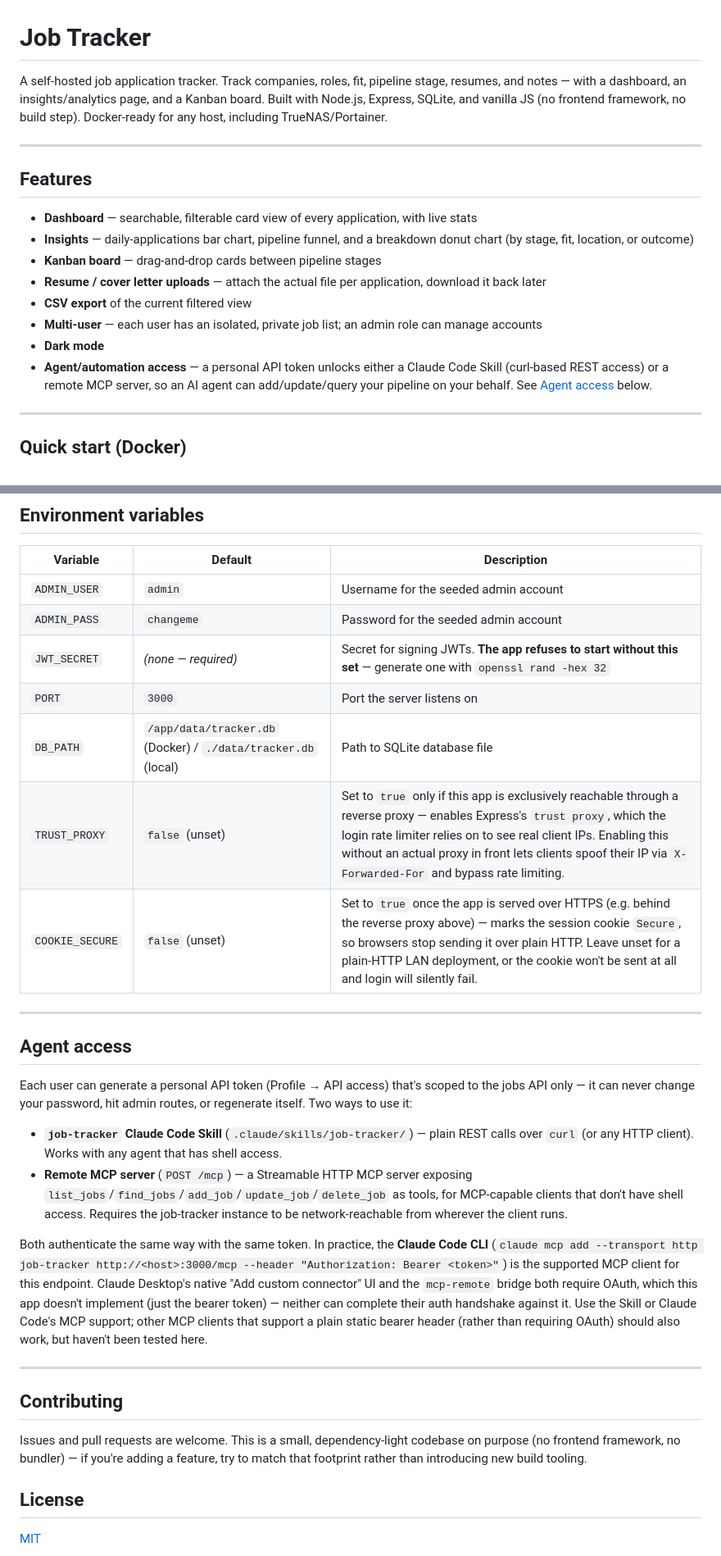
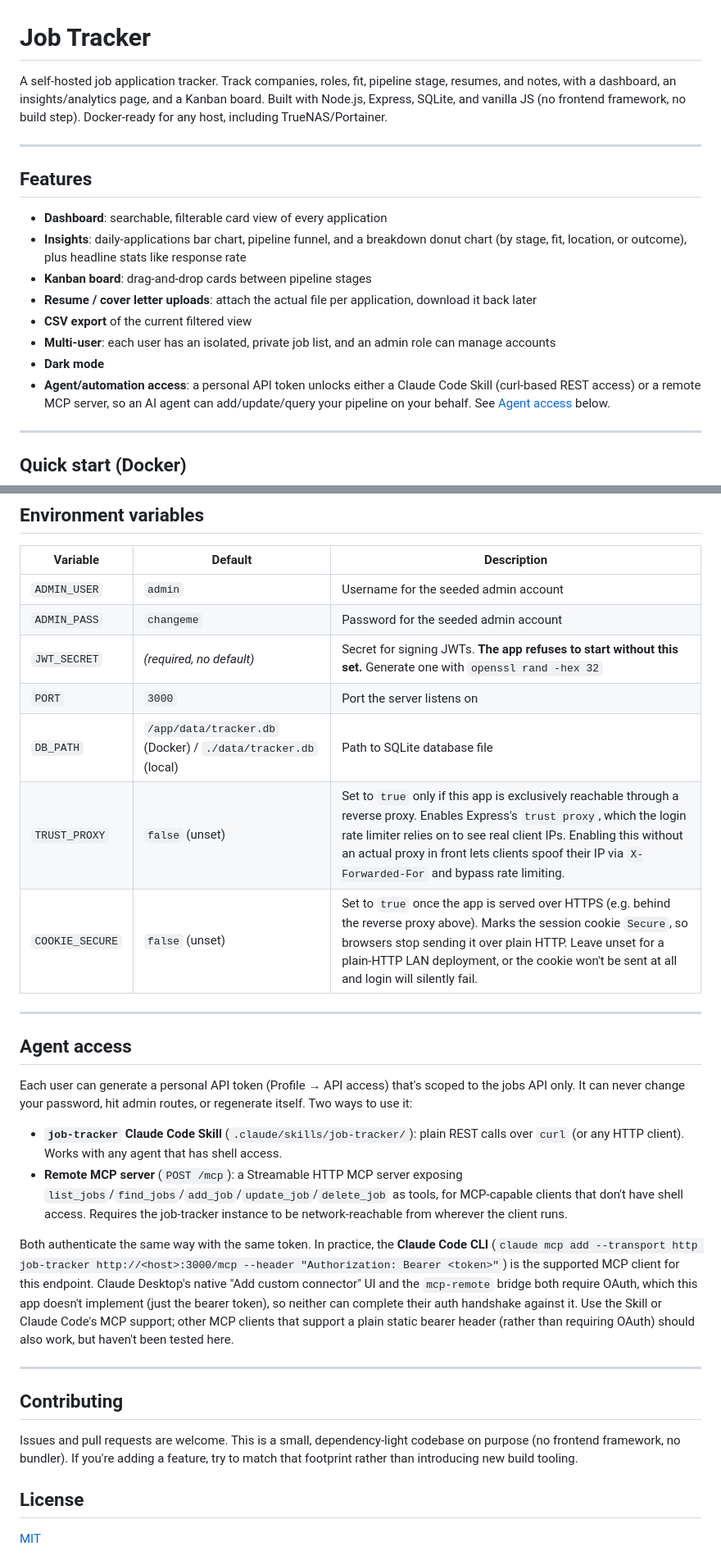
Before and after one commit to mquadros/job-tracker, a Markdown page: README.md, 2 parts joined by grey strips. Shown at 82% size. Rendered like a GitHub page.

Commit message:
Remove em dashes from documentation
Rewrote README.md and the job-tracker Skill's SKILL.md to use normal
punctuation (commas, periods, colons) instead of em dashes throughout,
per a style preference. CLAUDE.md got the same cleanup but isn't
tracked in git.

Co-Authored-By: Claude Sonnet 5 <noreply@anthropic.com>

```diff
--- a/README.md
+++ b/README.md
@@ -1,7 +1,7 @@
 # Job Tracker
 
 A self-hosted job application tracker. Track companies, roles, fit, pipeline stage,
-resumes, and notes — with a dashboard, an insights/analytics page, and a Kanban board.
+resumes, and notes, with a dashboard, an insights/analytics page, and a Kanban board.
 Built with Node.js, Express, SQLite, and vanilla JS (no frontend framework, no build
 step). Docker-ready for any host, including TrueNAS/Portainer.
 
@@ -9,17 +9,17 @@ step). Docker-ready for any host, including TrueNAS/Portainer.
 
 ## Features
 
-- **Dashboard** — searchable, filterable card view of every application, with live stats
-- **Insights** — daily-applications bar chart, pipeline funnel, and a breakdown donut
-  chart (by stage, fit, location, or outcome)
-- **Kanban board** — drag-and-drop cards between pipeline stages
-- **Resume / cover letter uploads** — attach the actual file per application, download
+- **Dashboard**: searchable, filterable card view of every application
+- **Insights**: daily-applications bar chart, pipeline funnel, and a breakdown donut
+  chart (by stage, fit, location, or outcome), plus headline stats like response rate
+- **Kanban board**: drag-and-drop cards between pipeline stages
+- **Resume / cover letter uploads**: attach the actual file per application, download
   it back later
 - **CSV export** of the current filtered view
-- **Multi-user** — each user has an isolated, private job list; an admin role can manage
-  accounts
+- **Multi-user**: each user has an isolated, private job list, and an admin role can
+  manage accounts
 - **Dark mode**
-- **Agent/automation access** — a personal API token unlocks either a Claude Code Skill
+- **Agent/automation access**: a personal API token unlocks either a Claude Code Skill
   (curl-based REST access) or a remote MCP server, so an AI agent can add/update/query
   your pipeline on your behalf. See [Agent access](#agent-access) below.
 
@@ -116,23 +116,23 @@ below); without a `.env` file it falls back to `ADMIN_USER=admin`,
 |--------------|--------------|------------------------------------------|
 | `ADMIN_USER` | `admin`      | Username for the seeded admin account    |
 | `ADMIN_PASS` | `changeme`   | Password for the seeded admin account    |
-| `JWT_SECRET` | *(none — required)* | Secret for signing JWTs. **The app refuses to start without this set** — generate one with `openssl rand -hex 32` |
+| `JWT_SECRET` | *(required, no default)* | Secret for signing JWTs. **The app refuses to start without this set.** Generate one with `openssl rand -hex 32` |
 | `PORT`       | `3000`       | Port the server listens on               |
 | `DB_PATH`    | `/app/data/tracker.db` (Docker) / `./data/tracker.db` (local) | Path to SQLite database file |
-| `TRUST_PROXY` | `false` (unset) | Set to `true` only if this app is exclusively reachable through a reverse proxy — enables Express's `trust proxy`, which the login rate limiter relies on to see real client IPs. Enabling this without an actual proxy in front lets clients spoof their IP via `X-Forwarded-For` and bypass rate limiting. |
-| `COOKIE_SECURE` | `false` (unset) | Set to `true` once the app is served over HTTPS (e.g. behind the reverse proxy above) — marks the session cookie `Secure`, so browsers stop sending it over plain HTTP. Leave unset for a plain-HTTP LAN deployment, or the cookie won't be sent at all and login will silently fail. |
+| `TRUST_PROXY` | `false` (unset) | Set to `true` only if this app is exclusively reachable through a reverse proxy. Enables Express's `trust proxy`, which the login rate limiter relies on to see real client IPs. Enabling this without an actual proxy in front lets clients spoof their IP via `X-Forwarded-For` and bypass rate limiting. |
+| `COOKIE_SECURE` | `false` (unset) | Set to `true` once the app is served over HTTPS (e.g. behind the reverse proxy above). Marks the session cookie `Secure`, so browsers stop sending it over plain HTTP. Leave unset for a plain-HTTP LAN deployment, or the cookie won't be sent at all and login will silently fail. |
 
 ---
 
 ## Agent access
 
 Each user can generate a personal API token (Profile → API access) that's scoped to the
-jobs API only — it can never change your password, hit admin routes, or regenerate
+jobs API only. It can never change your password, hit admin routes, or regenerate
 itself. Two ways to use it:
 
-- **`job-tracker` Claude Code Skill** (`.claude/skills/job-tracker/`) — plain REST calls
+- **`job-tracker` Claude Code Skill** (`.claude/skills/job-tracker/`): plain REST calls
   over `curl` (or any HTTP client). Works with any agent that has shell access.
-- **Remote MCP server** (`POST /mcp`) — a Streamable HTTP MCP server exposing
+- **Remote MCP server** (`POST /mcp`): a Streamable HTTP MCP server exposing
   `list_jobs`/`find_jobs`/`add_job`/`update_job`/`delete_job` as tools, for MCP-capable
   clients that don't have shell access. Requires the job-tracker instance to be
   network-reachable from wherever the client runs.
@@ -141,16 +141,17 @@ Both authenticate the same way with the same token. In practice, the **Claude Co
 (`claude mcp add --transport http job-tracker http://<host>:3000/mcp --header "Authorization:
 Bearer <token>"`) is the supported MCP client for this endpoint. Claude Desktop's native
 "Add custom connector" UI and the `mcp-remote` bridge both require OAuth, which this app
-doesn't implement (just the bearer token) — neither can complete their auth handshake against
-it. Use the Skill or Claude Code's MCP support; other MCP clients that support a plain static
-bearer header (rather than requiring OAuth) should also work, but haven't been tested here.
+doesn't implement (just the bearer token), so neither can complete their auth handshake
+against it. Use the Skill or Claude Code's MCP support; other MCP clients that support a
+plain static bearer header (rather than requiring OAuth) should also work, but haven't
+been tested here.
 
 ---
 
 ## Contributing
 
 Issues and pull requests are welcome. This is a small, dependency-light codebase on
-purpose (no frontend framework, no bundler) — if you're adding a feature, try to match
+purpose (no frontend framework, no bundler). If you're adding a feature, try to match
 that footprint rather than introducing new build tooling.
 
 ## License
```
Also changed, not shown: other parts of README.md (+3 -3 lines), 1 other file.
